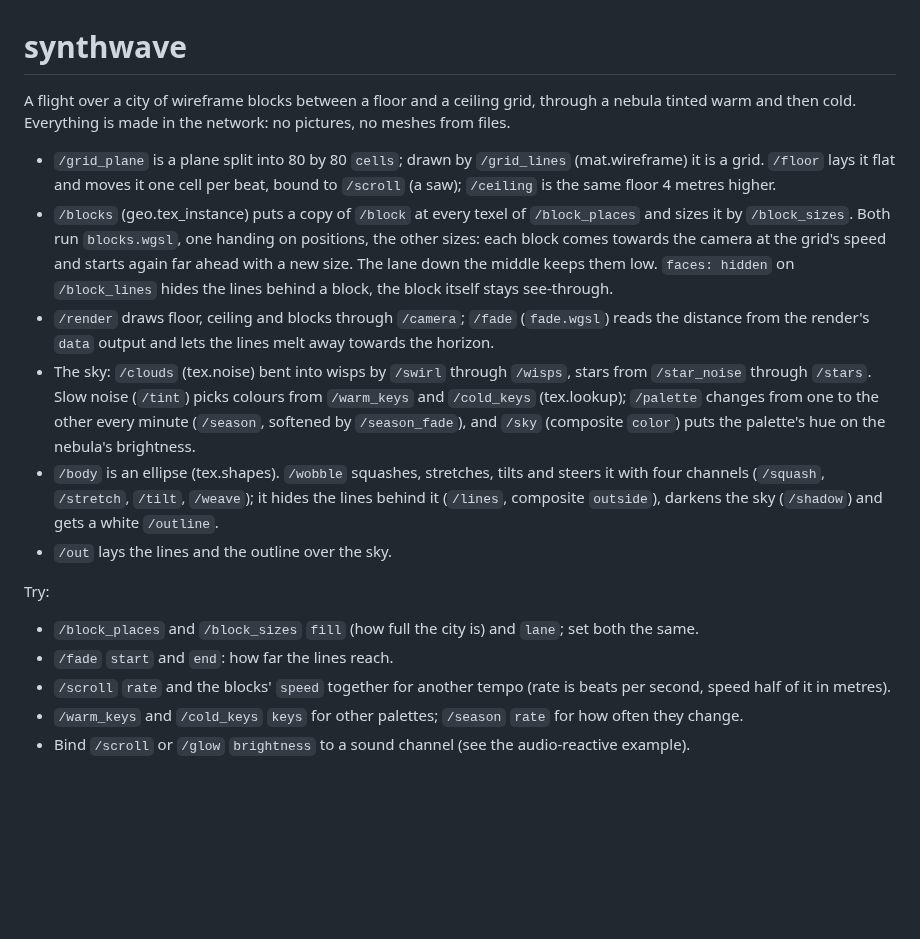
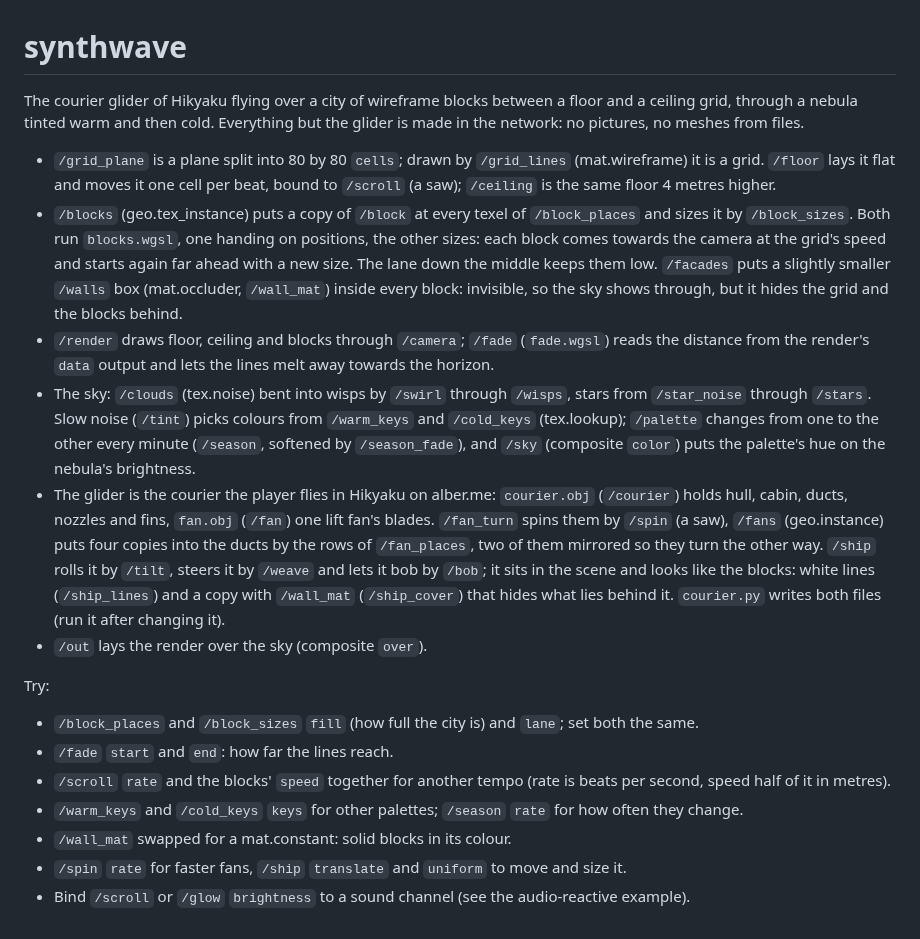
Before and after one commit to alexanderalber/penumbra, a Markdown page: examples/synthwave/README.md, the part around the change. GitHub-like rendering; blank space fills up the shorter version.

```diff
--- a/examples/synthwave/README.md
+++ b/examples/synthwave/README.md
@@ -1,8 +1,8 @@
 # synthwave
 
-A flight over a city of wireframe blocks between a floor and a ceiling grid, through a nebula
-tinted warm and then cold. Everything is made in the network: no pictures, no meshes from
-files.
+The courier glider of Hikyaku flying over a city of wireframe blocks between a floor and a ceiling grid, through
+a nebula tinted warm and then cold. Everything but the glider is made in the network: no
+pictures, no meshes from files.
 
 - `/grid_plane` is a plane split into 80 by 80 `cells`; drawn by `/grid_lines` (mat.wireframe)
   it is a grid. `/floor` lays it flat and moves it one cell per beat, bound to `/scroll` (a
@@ -10,8 +10,9 @@ files.
 - `/blocks` (geo.tex_instance) puts a copy of `/block` at every texel of `/block_places` and
   sizes it by `/block_sizes`. Both run `blocks.wgsl`, one handing on positions, the other
   sizes: each block comes towards the camera at the grid's speed and starts again far ahead
-  with a new size. The lane down the middle keeps them low. `faces: hidden` on `/block_lines`
-  hides the lines behind a block, the block itself stays see-through.
+  with a new size. The lane down the middle keeps them low. `/facades` puts a
+  slightly smaller `/walls` box (mat.occluder, `/wall_mat`) inside every block: invisible, so
+  the sky shows through, but it hides the grid and the blocks behind.
 - `/render` draws floor, ceiling and blocks through `/camera`; `/fade` (`fade.wgsl`) reads the
   distance from the render's `data` output and lets the lines melt away towards the horizon.
 - The sky: `/clouds` (tex.noise) bent into wisps by `/swirl` through `/wisps`, stars from
@@ -19,10 +20,14 @@ files.
   `/cold_keys` (tex.lookup); `/palette` changes from one to the other every minute
   (`/season`, softened by `/season_fade`), and `/sky` (composite `color`) puts the palette's
   hue on the nebula's brightness.
-- `/body` is an ellipse (tex.shapes). `/wobble` squashes, stretches, tilts and steers it with
-  four channels (`/squash`, `/stretch`, `/tilt`, `/weave`); it hides the lines behind it
-  (`/lines`, composite `outside`), darkens the sky (`/shadow`) and gets a white `/outline`.
-- `/out` lays the lines and the outline over the sky.
+- The glider is the courier the player flies in Hikyaku on alber.me: `courier.obj` (`/courier`)
+  holds hull, cabin, ducts, nozzles and fins, `fan.obj` (`/fan`) one lift fan's blades.
+  `/fan_turn` spins them by `/spin` (a saw), `/fans` (geo.instance) puts four copies into the
+  ducts by the rows of `/fan_places`, two of them mirrored so they turn the other way. `/ship`
+  rolls it by `/tilt`, steers it by `/weave` and lets it bob by `/bob`; it sits in the scene and
+  looks like the blocks: white lines (`/ship_lines`) and a copy with `/wall_mat` (`/ship_cover`)
+  that hides what lies behind it. `courier.py` writes both files (run it after changing it).
+- `/out` lays the render over the sky (composite `over`).
 
 Try:
 
@@ -33,4 +38,6 @@ Try:
   second, speed half of it in metres).
 - `/warm_keys` and `/cold_keys` `keys` for other palettes; `/season` `rate` for how often
   they change.
+- `/wall_mat` swapped for a mat.constant: solid blocks in its colour.
+- `/spin` `rate` for faster fans, `/ship` `translate` and `uniform` to move and size it.
 - Bind `/scroll` or `/glow` `brightness` to a sound channel (see the audio-reactive example).
```
Also changed, not shown: README.md (+4 -4 lines), examples/README.md (+1 -1 lines), assets/gallery/synthwave.jpg, 4 other files.
